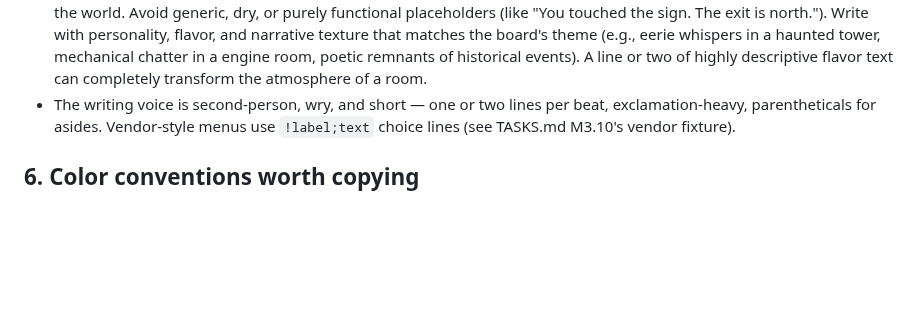
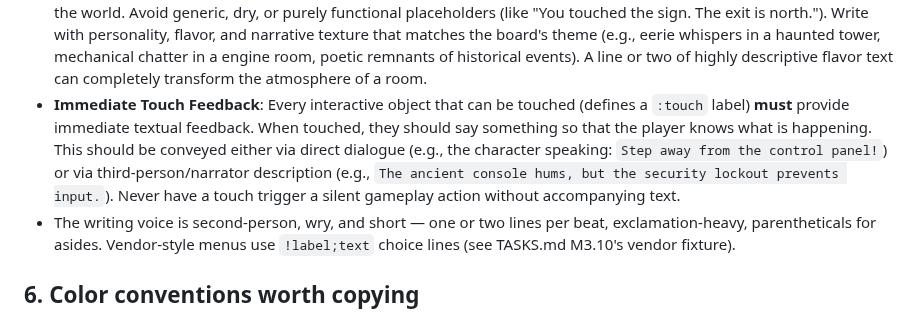
Before and after one commit to shotintoeternity/zztmmo, a Markdown page: engine/promptkit_assets/STYLE.md, the part around the change. Drawn GitHub-style; blank space fills up the shorter version.

Commit message:
M12.4b: add immediate touch feedback rule to STYLE.md

```diff
--- a/engine/promptkit_assets/STYLE.md
+++ b/engine/promptkit_assets/STYLE.md
@@ -103,6 +103,7 @@ The scripts in the corpus are short, ritualized, and voice-heavy:
 - **Sound is punctuation**: nearly every interaction opens with `#play`;
   pickups get a rising jingle, refusals a falling one.
 - **Immersive Writing Style**: Text, dialogue, and scrolls should be interesting, evocative, and deeply immerse the player in the world. Avoid generic, dry, or purely functional placeholders (like "You touched the sign. The exit is north."). Write with personality, flavor, and narrative texture that matches the board's theme (e.g., eerie whispers in a haunted tower, mechanical chatter in a engine room, poetic remnants of historical events). A line or two of highly descriptive flavor text can completely transform the atmosphere of a room.
+- **Immediate Touch Feedback**: Every interactive object that can be touched (defines a `:touch` label) **must** provide immediate textual feedback. When touched, they should say something so that the player knows what is happening. This should be conveyed either via direct dialogue (e.g., the character speaking: `Step away from the control panel!`) or via third-person/narrator description (e.g., `The ancient console hums, but the security lockout prevents input.`). Never have a touch trigger a silent gameplay action without accompanying text.
 - The writing voice is second-person, wry, and short — one or two lines per
   beat, exclamation-heavy, parentheticals for asides. Vendor-style menus use
   `!label;text` choice lines (see TASKS.md M3.10's vendor fixture).
```
Also changed, not shown: llmworld/STYLE.md (+1 -0 lines).
